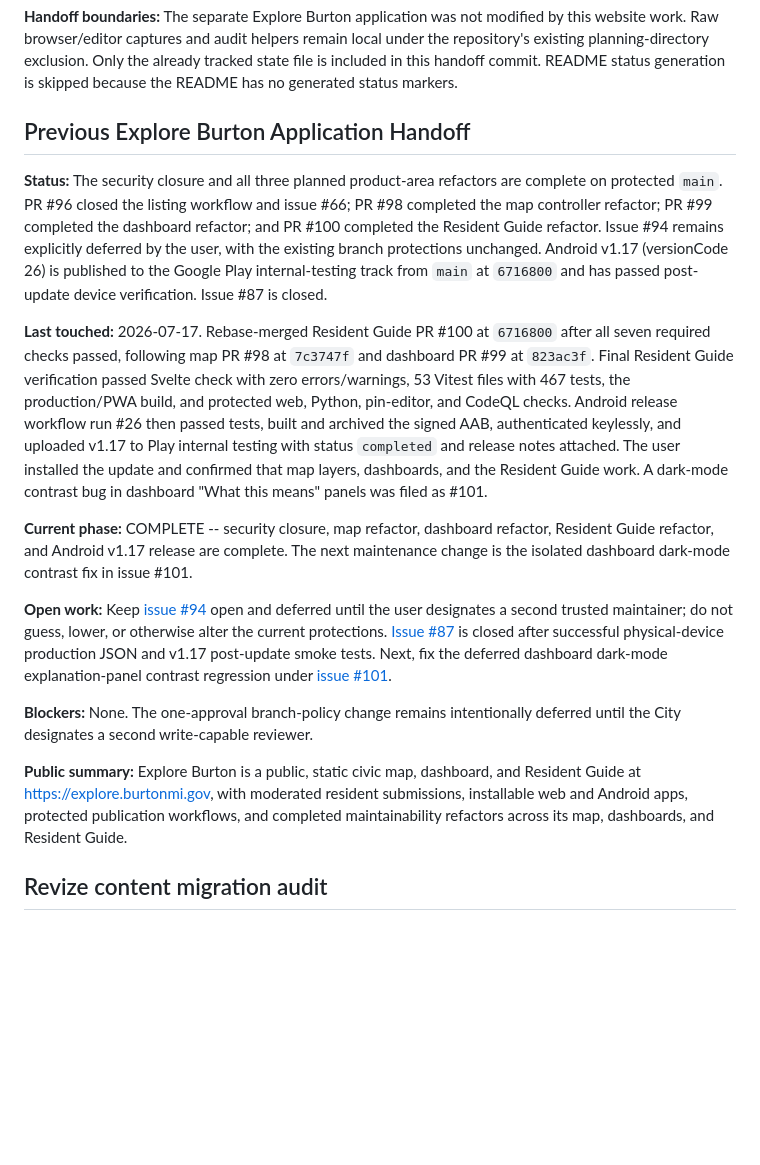
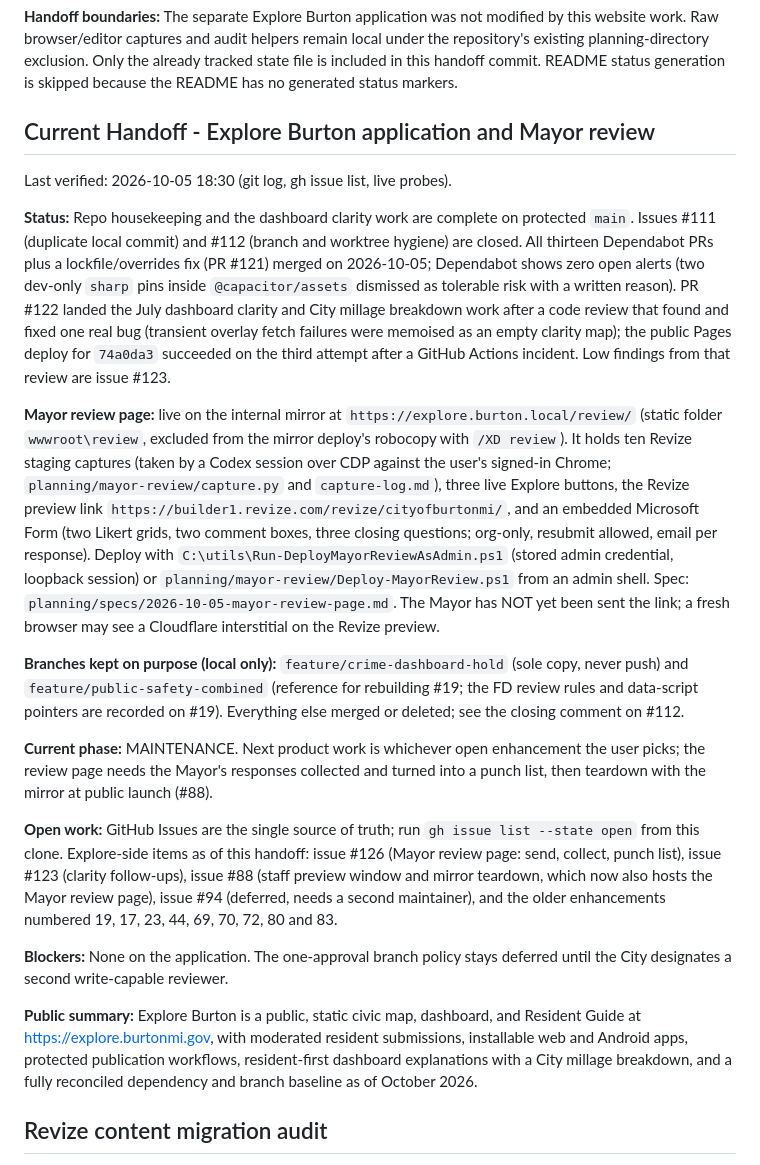
Before and after one commit to City-of-Burton-IT/ExploreBurtonMI, a Markdown page: planning/STATE.md, the part around the change. GitHub-like rendering; blank space fills up the shorter version.

Commit message:
chore: session 2026-10-05 -- repo housekeeping, mayor review page, clarity merge handoff

```diff
--- a/planning/STATE.md
+++ b/planning/STATE.md
@@ -38,44 +38,57 @@ under the repository's existing planning-directory exclusion. Only the already
 tracked state file is included in this handoff commit. README status generation
 is skipped because the README has no generated status markers.
 
-## Previous Explore Burton Application Handoff
-
-**Status:** The security closure and all three planned product-area refactors are
-complete on protected `main`. PR #96 closed the listing workflow and issue #66; PR #98
-completed the map controller refactor; PR #99 completed the dashboard refactor; and PR
-#100 completed the Resident Guide refactor. Issue #94 remains explicitly deferred by
-the user, with the existing branch protections unchanged. Android v1.17 (versionCode
-26) is published to the Google Play internal-testing track from `main` at `6716800`
-and has passed post-update device verification. Issue #87 is closed.
-
-**Last touched:** 2026-07-17. Rebase-merged Resident Guide PR #100 at `6716800` after
-all seven required checks passed, following map PR #98 at `7c3747f` and dashboard PR
-#99 at `823ac3f`. Final Resident Guide verification passed Svelte check with zero
-errors/warnings, 53 Vitest files with 467 tests, the production/PWA build, and protected
-web, Python, pin-editor, and CodeQL checks. Android release workflow run #26 then passed
-tests, built and archived the signed AAB, authenticated keylessly, and uploaded v1.17
-to Play internal testing with status `completed` and release notes attached. The user
-installed the update and confirmed that map layers, dashboards, and the Resident Guide
-work. A dark-mode contrast bug in dashboard "What this means" panels was filed as #101.
-
-**Current phase:** COMPLETE -- security closure, map refactor, dashboard refactor,
-Resident Guide refactor, and Android v1.17 release are complete. The next maintenance
-change is the isolated dashboard dark-mode contrast fix in issue #101.
-
-**Open work:** Keep [issue #94](https://github.com/City-of-Burton-IT/ExploreBurtonMI/issues/94)
-open and deferred until the user designates a second trusted maintainer; do not guess,
-lower, or otherwise alter the current protections. [Issue #87](https://github.com/City-of-Burton-IT/ExploreBurtonMI/issues/87)
-is closed after successful physical-device production JSON and v1.17 post-update smoke
-tests. Next, fix the deferred dashboard dark-mode explanation-panel contrast regression
-under [issue #101](https://github.com/City-of-Burton-IT/ExploreBurtonMI/issues/101).
-
-**Blockers:** None. The one-approval branch-policy change remains intentionally deferred
+## Current Handoff - Explore Burton application and Mayor review
+
+Last verified: 2026-10-05 18:30 (git log, gh issue list, live probes).
+
+**Status:** Repo housekeeping and the dashboard clarity work are complete on protected
+`main`. Issues #111 (duplicate local commit) and #112 (branch and worktree hygiene) are
+closed. All thirteen Dependabot PRs plus a lockfile/overrides fix (PR #121) merged on
+2026-10-05; Dependabot shows zero open alerts (two dev-only `sharp` pins inside
+`@capacitor/assets` dismissed as tolerable risk with a written reason). PR #122 landed
+the July dashboard clarity and City millage breakdown work after a code review that
+found and fixed one real bug (transient overlay fetch failures were memoised as an empty
+clarity map); the public Pages deploy for `74a0da3` succeeded on the third attempt after
+a GitHub Actions incident. Low findings from that review are issue #123.
+
+**Mayor review page:** live on the internal mirror at `https://explore.burton.local/review/`
+(static folder `wwwroot\review`, excluded from the mirror deploy's robocopy with `/XD review`).
+It holds ten Revize staging captures (taken by a Codex session over CDP against the
+user's signed-in Chrome; `planning/mayor-review/capture.py` and `capture-log.md`),
+three live Explore buttons, the Revize preview link
+`https://builder1.revize.com/revize/cityofburtonmi/`, and an embedded Microsoft Form
+(two Likert grids, two comment boxes, three closing questions; org-only, resubmit allowed,
+email per response). Deploy with `C:\utils\Run-DeployMayorReviewAsAdmin.ps1` (stored
+admin credential, loopback session) or `planning/mayor-review/Deploy-MayorReview.ps1`
+from an admin shell. Spec: `planning/specs/2026-10-05-mayor-review-page.md`. The Mayor
+has NOT yet been sent the link; a fresh browser may see a Cloudflare interstitial on the
+Revize preview.
+
+**Branches kept on purpose (local only):** `feature/crime-dashboard-hold` (sole copy,
+never push) and `feature/public-safety-combined` (reference for rebuilding #19; the FD
+review rules and data-script pointers are recorded on #19). Everything else merged or
+deleted; see the closing comment on #112.
+
+**Current phase:** MAINTENANCE. Next product work is whichever open enhancement the user
+picks; the review page needs the Mayor's responses collected and turned into a punch
+list, then teardown with the mirror at public launch (#88).
+
+**Open work:** GitHub Issues are the single source of truth; run `gh issue list --state open`
+from this clone. Explore-side items as of this handoff: issue #126 (Mayor review page:
+send, collect, punch list), issue #123 (clarity follow-ups), issue #88 (staff preview
+window and mirror teardown, which now also hosts the Mayor review page), issue #94
+(deferred, needs a second maintainer), and the older enhancements numbered 19, 17, 23,
+44, 69, 70, 72, 80 and 83.
+
+**Blockers:** None on the application. The one-approval branch policy stays deferred
 until the City designates a second write-capable reviewer.
 
 **Public summary:** Explore Burton is a public, static civic map, dashboard, and
 Resident Guide at <https://explore.burtonmi.gov>, with moderated resident submissions,
-installable web and Android apps, protected publication workflows, and completed
-maintainability refactors across its map, dashboards, and Resident Guide.
+installable web and Android apps, protected publication workflows, resident-first
+dashboard explanations with a City millage breakdown, and a fully reconciled dependency
+and branch baseline as of October 2026.
 
 ## Revize content migration audit
 
```
